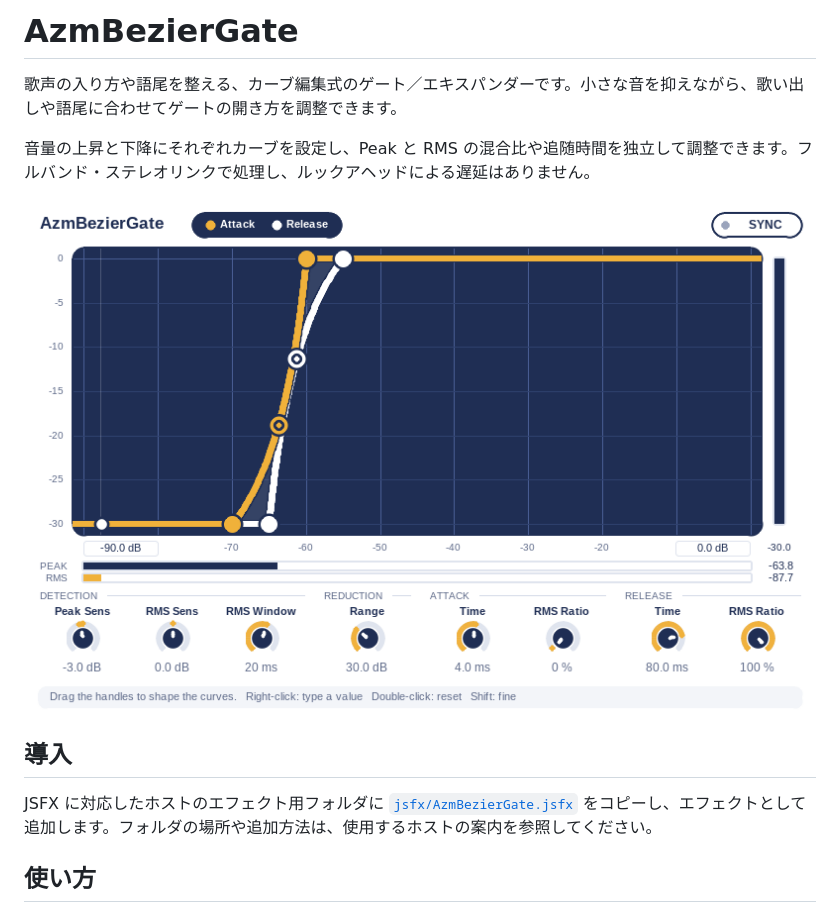
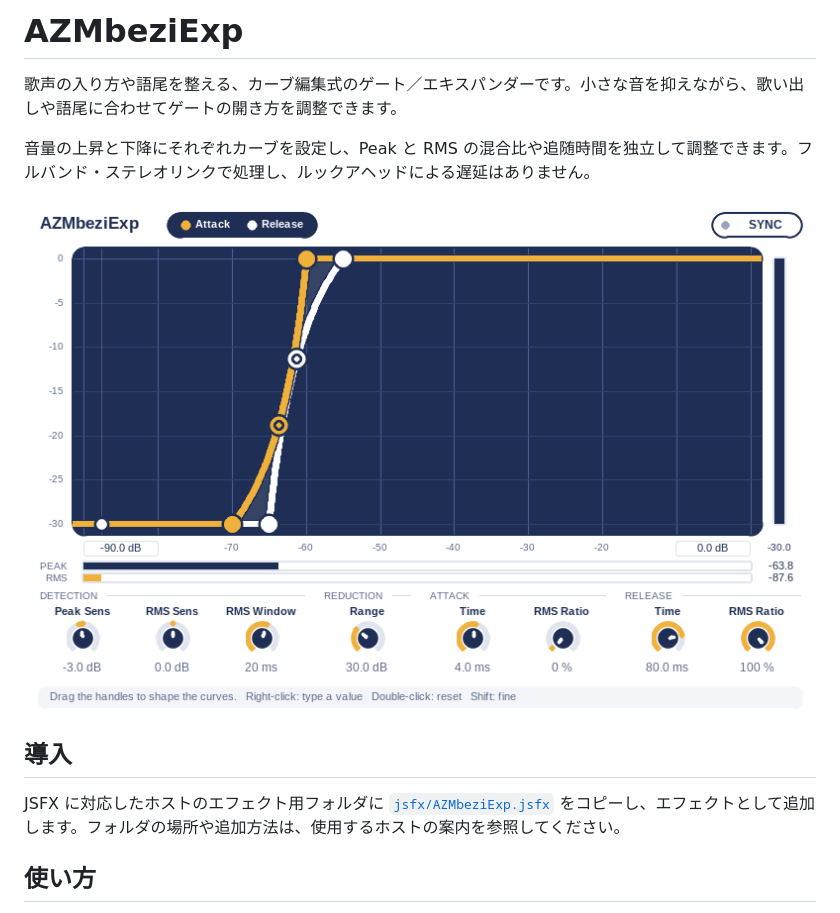
Before and after one commit to azmamusic/AZMbeziExp, a Markdown page: README.md, the part around one of its changes. Drawn GitHub-style; pictures changed too: docs/gui.png.

Commit message:
Rename project to AZMbeziExp
Co-authored-by: Copilot <223556219+Copilot@users.noreply.github.com>

```diff
--- a/README.md
+++ b/README.md
@@ -1,4 +1,4 @@
-# AzmBezierGate
+# AZMbeziExp
 
 歌声の入り方や語尾を整える、カーブ編集式のゲート／エキスパンダーです。小さな音を抑えながら、歌い出しや語尾に合わせてゲートの開き方を調整できます。
 
@@ -8,7 +8,7 @@
 
 ## 導入
 
-JSFX に対応したホストのエフェクト用フォルダに [`jsfx/AzmBezierGate.jsfx`](jsfx/AzmBezierGate.jsfx) をコピーし、エフェクトとして追加します。フォルダの場所や追加方法は、使用するホストの案内を参照してください。
+JSFX に対応したホストのエフェクト用フォルダに [`jsfx/AZMbeziExp.jsfx`](jsfx/AZMbeziExp.jsfx) をコピーし、エフェクトとして追加します。フォルダの場所や追加方法は、使用するホストの案内を参照してください。
 
 ## 使い方
 
```
Also changed, not shown: other parts of README.md (+1 -1 lines), docs/algorithm.md (+1 -1 lines), 4 other files.
